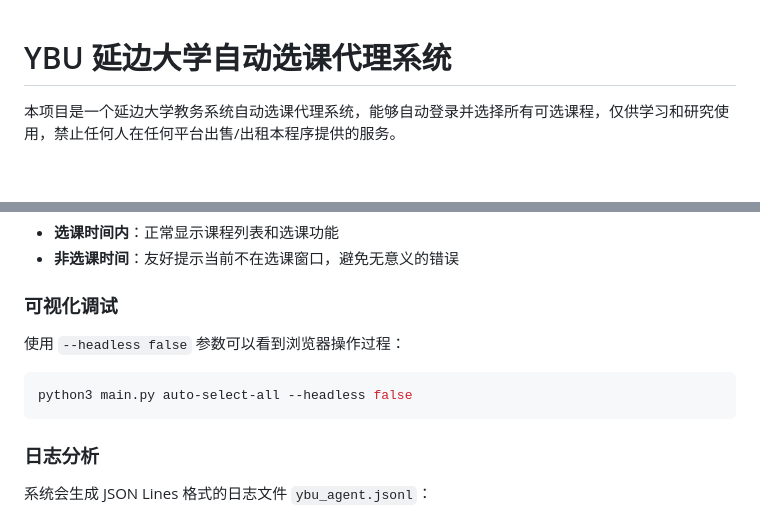
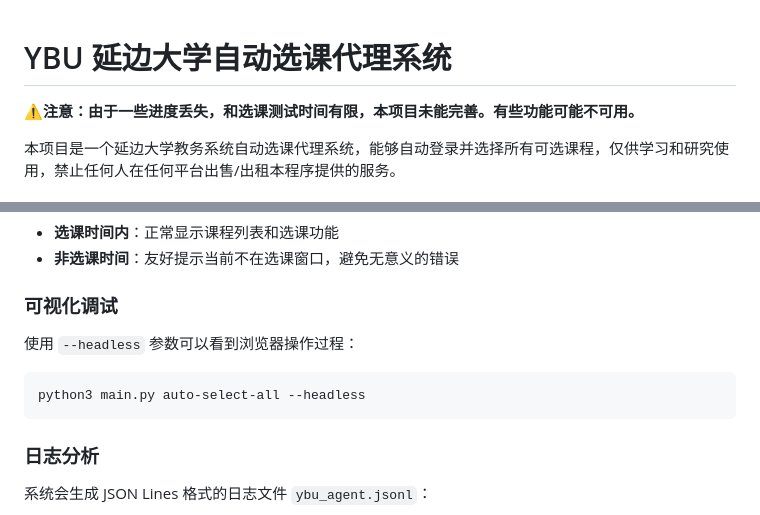
Before and after one commit to Ham-Kris/ybu-chooseclass-agent, a Markdown page: README.md, 2 parts joined by grey strips. GitHub-like rendering; blank space fills up the shorter version.

Commit message:
update: 在README.md中添加项目注意事项，更新headless参数的使用说明，以确保用户了解项目的当前状态和功能限制。

````diff
--- a/README.md
+++ b/README.md
@@ -1,4 +1,6 @@
 # YBU 延边大学自动选课代理系统
+
+**⚠️注意：由于一些进度丢失，和选课测试时间有限，本项目未能完善。有些功能可能不可用。**
 
 本项目是一个延边大学教务系统自动选课代理系统，能够自动登录并选择所有可选课程，仅供学习和研究使用，禁止任何人在任何平台出售/出租本程序提供的服务。
 
@@ -474,10 +476,10 @@ with open('processed.png', 'rb') as f:
 
 ### 可视化调试
 
-使用 `--headless false` 参数可以看到浏览器操作过程：
+使用 `--headless` 参数可以看到浏览器操作过程：
 
 ```bash
-python3 main.py auto-select-all --headless false
+python3 main.py auto-select-all --headless
 ```
 
 ### 日志分析
````
